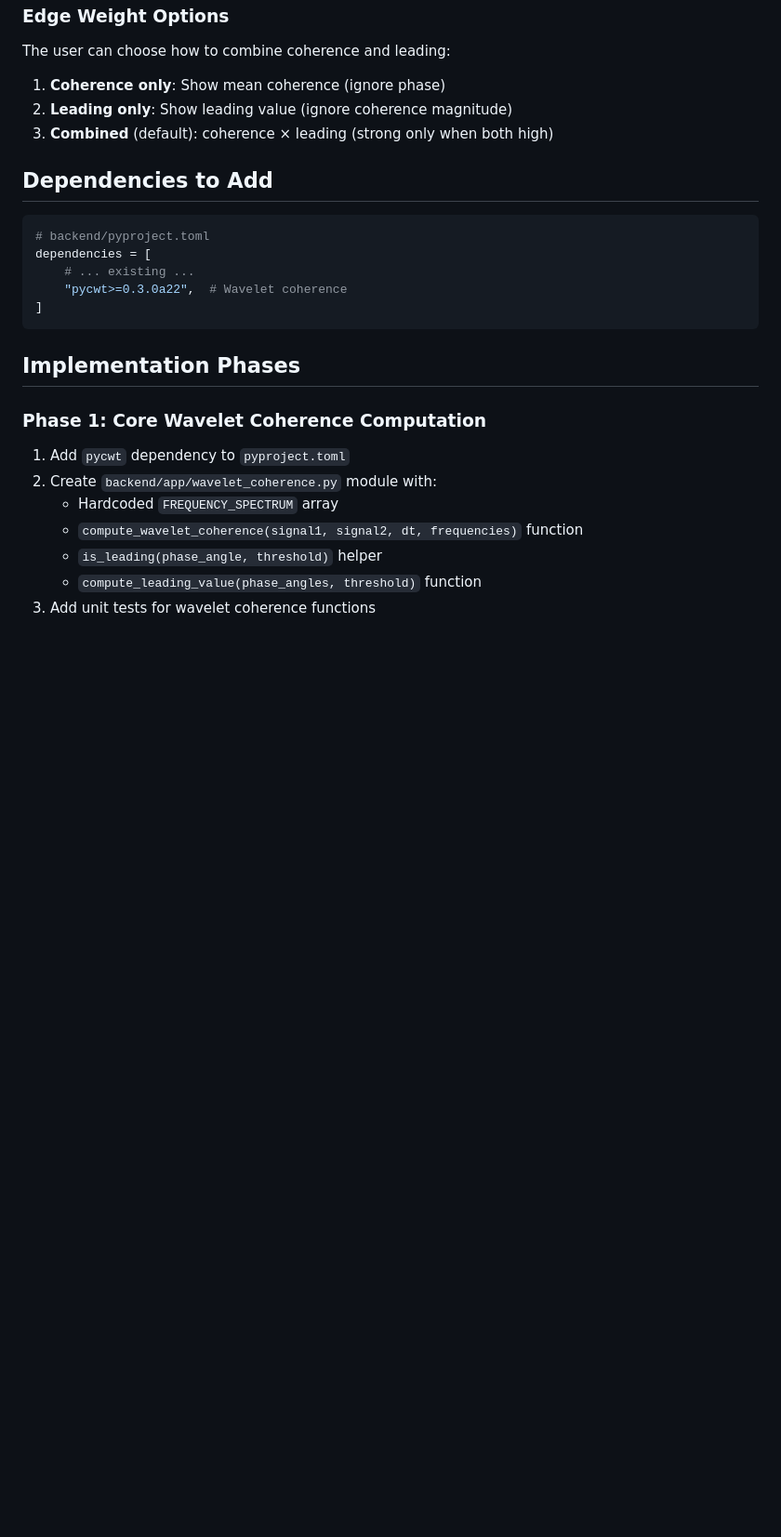
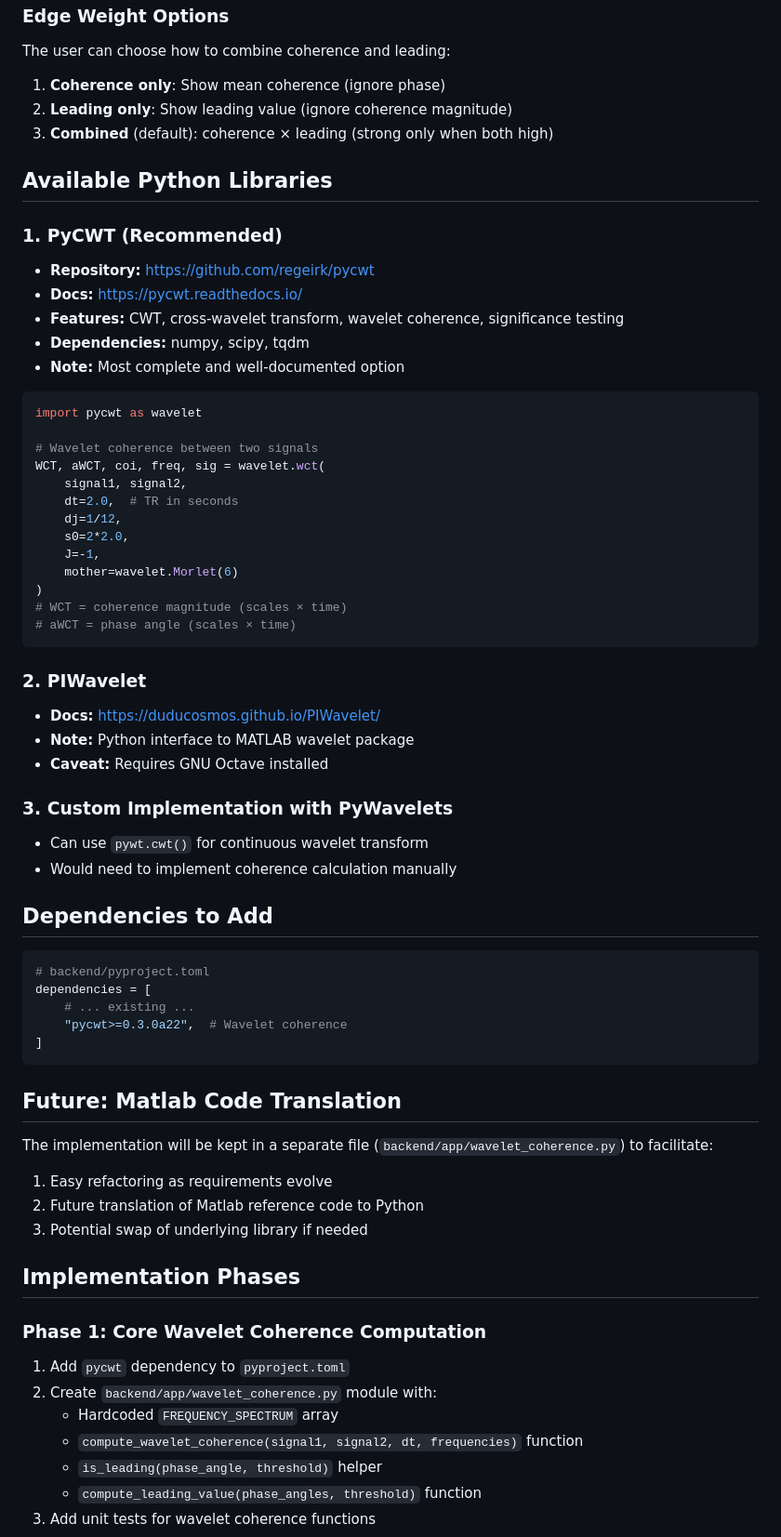
Before and after one commit to DanielEliad/brainviz, a Markdown page: docs/wavelet-coherence-plan.md, the part around one of its changes. Shown at 93% size. Drawn GitHub-style; blank space fills up the shorter version.

Commit message:
Update wavelet coherence plan with TR and library options
Resolved:
- TR = 2 seconds (sampling period)
- Use sliding windows (like current methods)
- Keep code in separate file for future Matlab translation

Added library comparison:
- PyCWT (recommended): full wavelet coherence support
- PIWavelet: requires Octave
- Custom with PyWavelets: more work

https://claude.ai/code/session_01TfxQ1ZcqFrZYSwAch39af4

````diff
--- a/docs/wavelet-coherence-plan.md
+++ b/docs/wavelet-coherence-plan.md
@@ -411,6 +411,40 @@ The user can choose how to combine coherence and leading:
 2. **Leading only**: Show leading value (ignore coherence magnitude)
 3. **Combined** (default): coherence × leading (strong only when both high)
 
+## Available Python Libraries
+
+### 1. PyCWT (Recommended)
+- **Repository:** https://github.com/regeirk/pycwt
+- **Docs:** https://pycwt.readthedocs.io/
+- **Features:** CWT, cross-wavelet transform, wavelet coherence, significance testing
+- **Dependencies:** numpy, scipy, tqdm
+- **Note:** Most complete and well-documented option
+
+```python
+import pycwt as wavelet
+
+# Wavelet coherence between two signals
+WCT, aWCT, coi, freq, sig = wavelet.wct(
+    signal1, signal2,
+    dt=2.0,  # TR in seconds
+    dj=1/12,
+    s0=2*2.0,
+    J=-1,
+    mother=wavelet.Morlet(6)
+)
+# WCT = coherence magnitude (scales × time)
+# aWCT = phase angle (scales × time)
+```
+
+### 2. PIWavelet
+- **Docs:** https://duducosmos.github.io/PIWavelet/
+- **Note:** Python interface to MATLAB wavelet package
+- **Caveat:** Requires GNU Octave installed
+
+### 3. Custom Implementation with PyWavelets
+- Can use `pywt.cwt()` for continuous wavelet transform
+- Would need to implement coherence calculation manually
+
 ## Dependencies to Add
 
 ```toml
@@ -420,6 +454,13 @@ dependencies = [
     "pycwt>=0.3.0a22",  # Wavelet coherence
 ]
 ```
+
+## Future: Matlab Code Translation
+
+The implementation will be kept in a separate file (`backend/app/wavelet_coherence.py`) to facilitate:
+1. Easy refactoring as requirements evolve
+2. Future translation of Matlab reference code to Python
+3. Potential swap of underlying library if needed
 
 ## Implementation Phases
 
````
Also changed, not shown: other parts of docs/wavelet-coherence-plan.md (+7 -10 lines).
